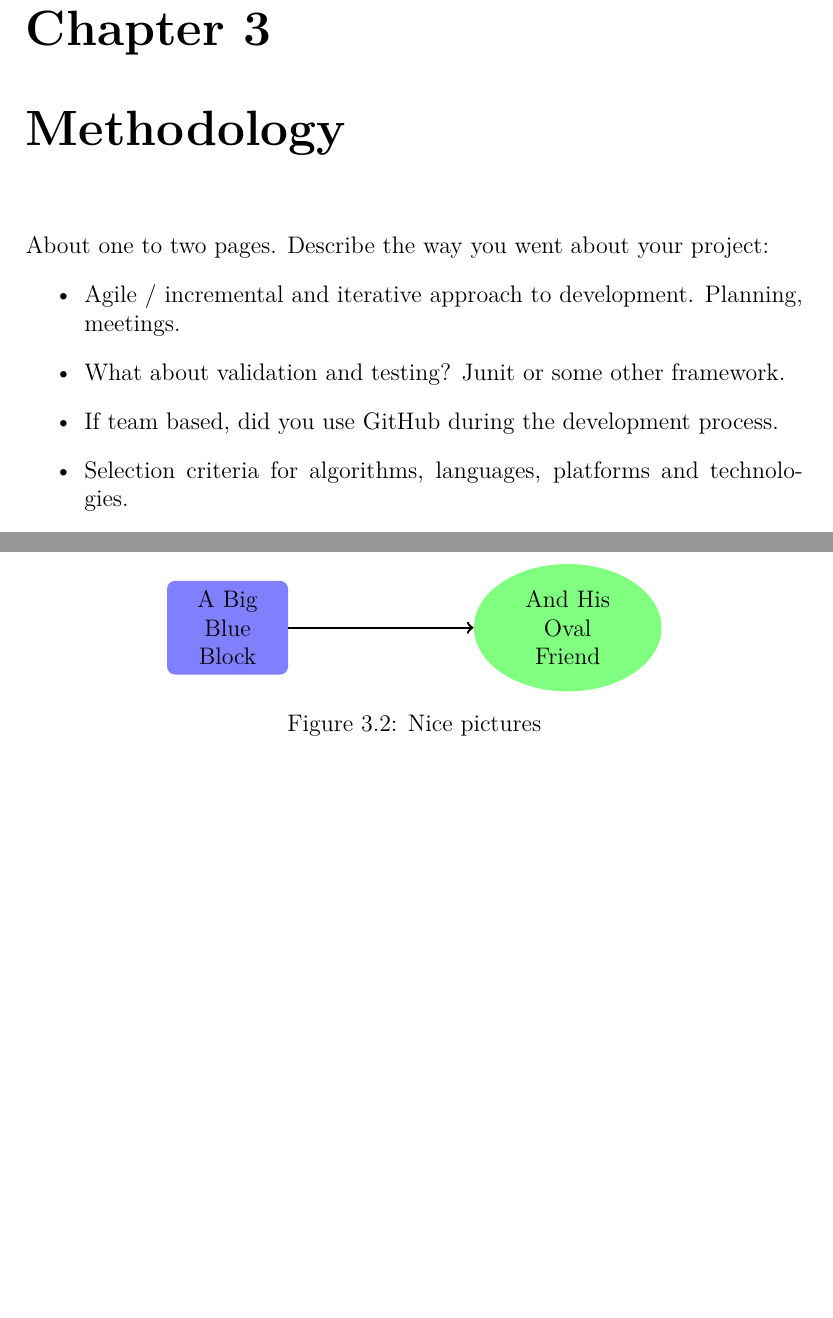
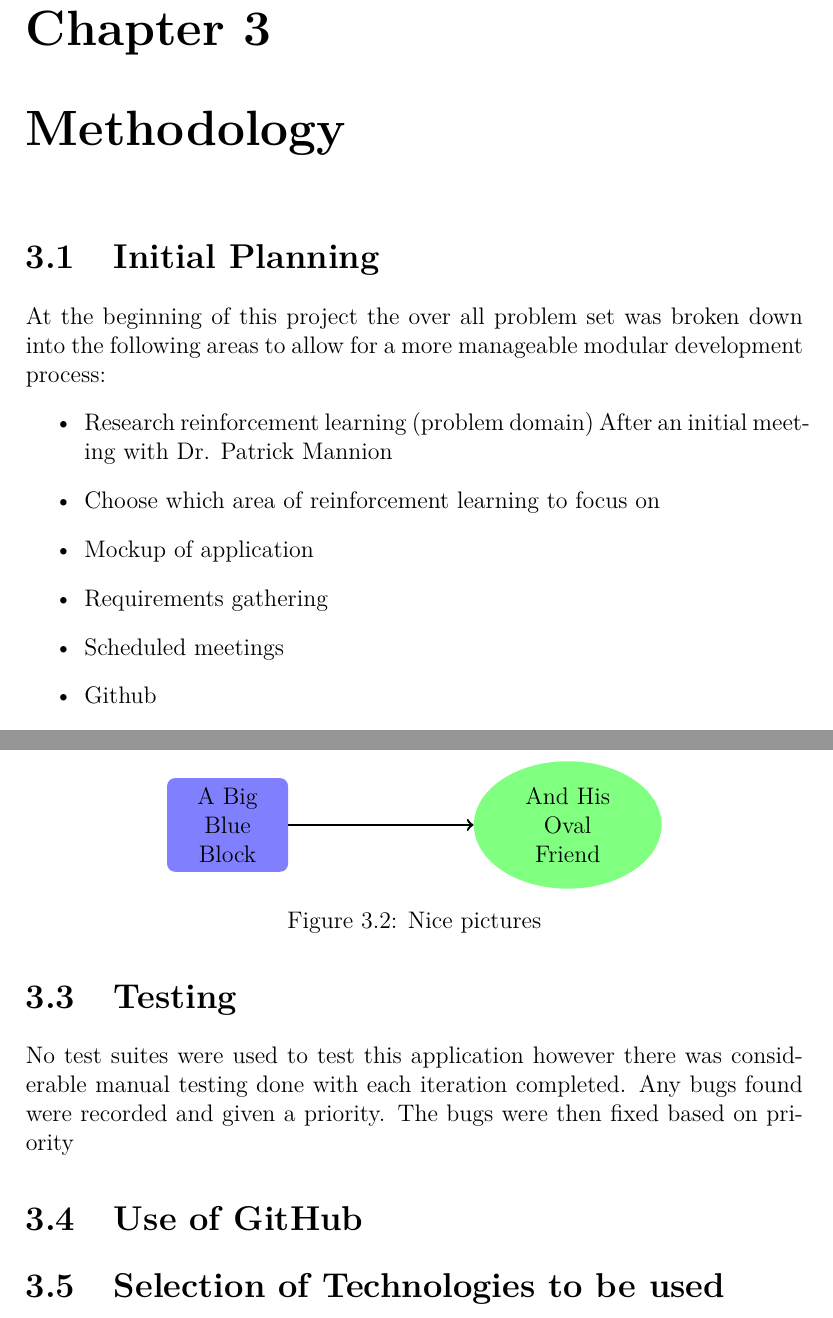
Before and after one commit to kevgleeson78/Reinforcement-Learning, a LaTeX thesis (Disertation/final-year-project/project.tex, which reads Disertation/final-year-project/content.tex): two parts of pages 10 and 11 of 16 before the commit and two parts of pages 11 and 12 of 17 after it, joined at a grey line, cut so that both start at the same text, the shorter picture padded with empty space. Compiled offline with pdfLaTeX.

Commit message:
Dissertation updated

```diff
--- a/Disertation/final-year-project/content.tex
+++ b/Disertation/final-year-project/content.tex
@@ -176,14 +184,18 @@ The below link is the url to my github repository holding my dissertation and so
 \href{https://github.com/kevgleeson78/Reinforcement-Learning}{https://github.com/kevgleeson78/Reinforcement-Learning}.
 
 \chapter{Methodology}
-About one to two pages.
-Describe the way you went about your project:
+\section{Initial Planning}
+At the beginning of this project the over all problem set was broken down into the following areas to allow for a more manageable modular development process:
 \begin{itemize}
-\item Agile / incremental and iterative approach to development. Planning, meetings.
-\item What about validation and testing? Junit or some other framework.
-\item If team based, did you use GitHub during the development process.
-\item Selection criteria for algorithms, languages, platforms and technolo-gies.
+\item Research reinforcement learning (problem domain)
+After an initial meeting with Dr. Patrick Mannion
+\item Choose which area of reinforcement learning to focus on
+\item Mockup of application
+\item Requirements gathering
+\item Scheduled meetings
+\item Github
 \end{itemize}
+
 Check out the nice graphs in Figure \ref{tikz:graphs}, and the nice diagram in Figure \ref{tikz:mydiagram}.
 
 \begin{figure}
@@ -234,6 +246,15 @@ Check out the nice graphs in Figure \ref{tikz:graphs}, and the nice diagram in F
 	\caption{Nice pictures}
 	\label{tikz:graphs}
 \end{figure}
+
+\section{Development Approach}
+An incremental development approach was used through out the construction of this application. The first task was to
+\section{Testing}
+No test suites were used to test this application however there was considerable manual testing done with each iteration completed. Any bugs found were recorded and given a priority. The bugs were then fixed based on priority
+\section{Use of GitHub}
+\section{Selection of Technologies to be used}
+
+
 
 
 \chapter{Technology Review}
```
Also changed, not shown: Disertation/final-year-project/project.pdf, Disertation/final-year-project/content.tex (38 more changed lines). Lines whose indentation alone changed are shown as unchanged.
